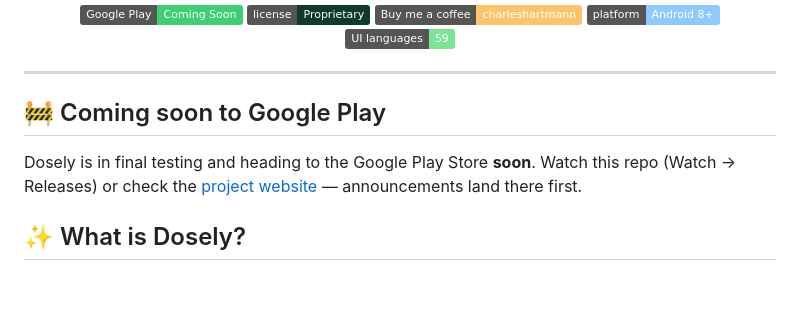
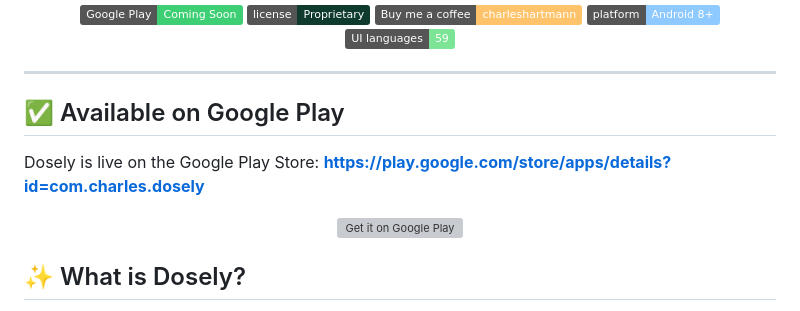
Before and after one commit to chartmann1590/dosely, a Markdown page: README.md, the part around the change. GitHub-like rendering; badges without logos; blank space fills up the shorter version; grey boxes are pictures that could not be loaded.

Commit message:
Dosely is now available on Google Play

```diff
--- a/README.md
+++ b/README.md
@@ -18,11 +18,13 @@
 
 ---
 
-## 🚧 Coming soon to Google Play
+## ✅ Available on Google Play
 
-Dosely is in final testing and heading to the Google Play Store **soon**. Watch this repo
-(Watch → Releases) or check the [project website](https://chartmann1590.github.io/dosely/) —
-announcements land there first.
+Dosely is live on the Google Play Store: **[https://play.google.com/store/apps/details?id=com.charles.dosely](https://play.google.com/store/apps/details?id=com.charles.dosely)**
+
+<p align="center">
+  <a href="https://play.google.com/store/apps/details?id=com.charles.dosely"><img alt="Get it on Google Play" src="https://play.google.com/intl/en_us/badges/static/images/badges/en_badge_web_generic.png" height="80"></a>
+</p>
 
 ## ✨ What is Dosely?
 
```
